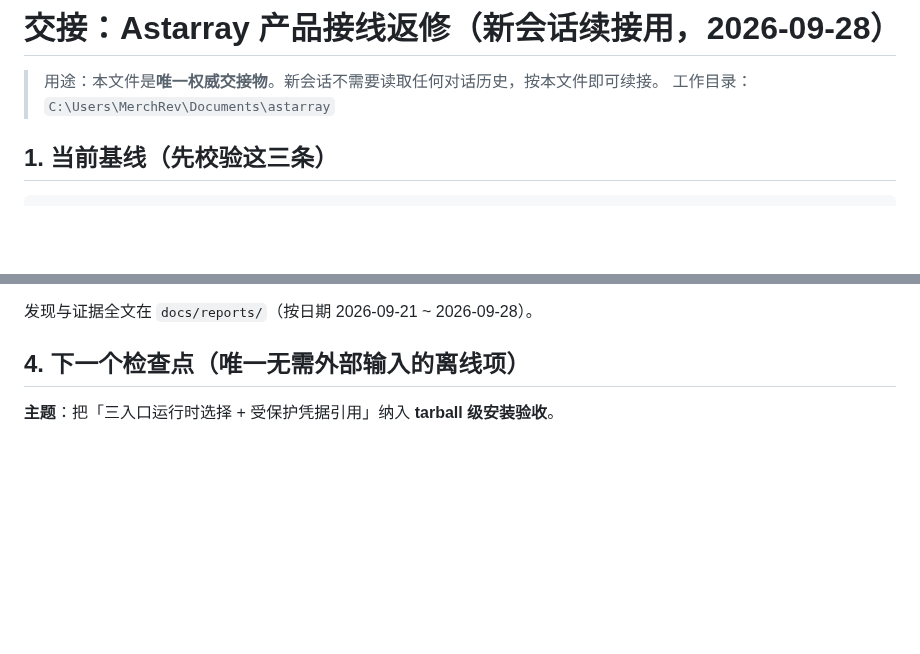
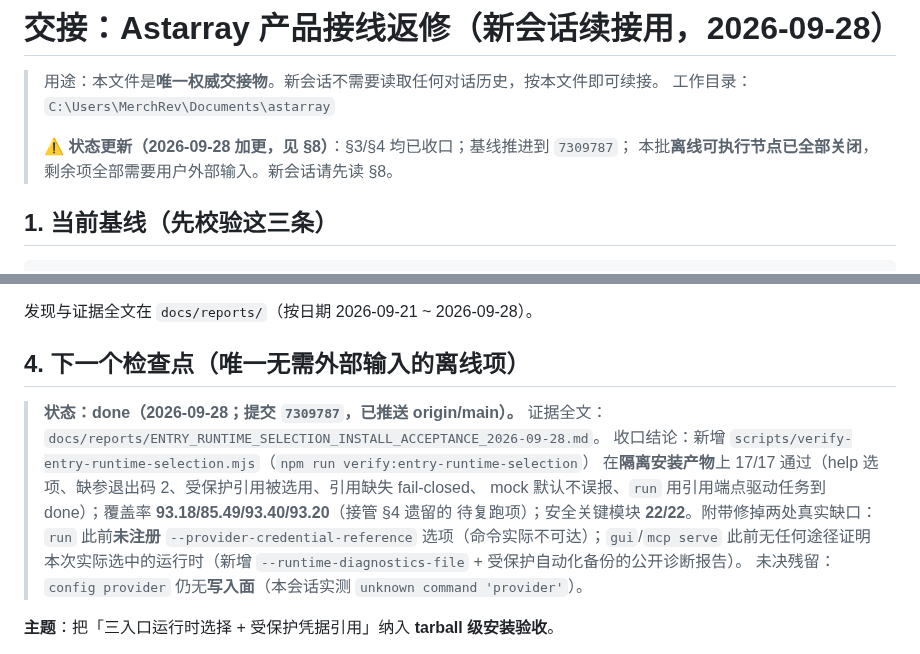
Before and after one commit to Darkhe55/Astarray, a Markdown page: docs/reports/HANDOFF_2026-09-28.md, 2 parts joined by grey strips. Rendered like a GitHub page; blank space fills up the shorter version.

```diff
--- a/docs/reports/HANDOFF_2026-09-28.md
+++ b/docs/reports/HANDOFF_2026-09-28.md
@@ -2,6 +2,9 @@
 
 > 用途：本文件是**唯一权威交接物**。新会话不需要读取任何对话历史，按本文件即可续接。
 > 工作目录：`C:\Users\MerchRev\Documents\astarray`
+>
+> ⚠️ **状态更新（2026-09-28 加更，见 §8）**：§3/§4 均已收口；基线推进到 `7309787`；
+> 本批**离线可执行节点已全部关闭**，剩余项全部需要用户外部输入。新会话请先读 §8。
 
 ## 1. 当前基线（先校验这三条）
 
@@ -46,6 +49,16 @@ npm run typecheck; npm run lint                  # 均应为 0
 
 ## 4. 下一个检查点（唯一无需外部输入的离线项）
 
+> **状态：done（2026-09-28；提交 `7309787`，已推送 origin/main）。**
+> 证据全文：`docs/reports/ENTRY_RUNTIME_SELECTION_INSTALL_ACCEPTANCE_2026-09-28.md`。
+> 收口结论：新增 `scripts/verify-entry-runtime-selection.mjs`（`npm run verify:entry-runtime-selection`）
+> 在**隔离安装产物**上 17/17 通过（help 选项、缺参退出码 2、受保护引用被选用、引用缺失 fail-closed、
+> mock 默认不误报、`run` 用引用端点驱动任务到 done）；覆盖率 **93.18/85.49/93.40/93.20**（接管 §4 遗留的
+> 待复跑项）；安全关键模块 **22/22**。附带修掉两处真实缺口：`run` 此前**未注册**
+> `--provider-credential-reference` 选项（命令实际不可达）；`gui`/`mcp serve` 此前无任何途径证明
+> 本次实际选中的运行时（新增 `--runtime-diagnostics-file` + 受保护自动化备份的公开诊断报告）。
+> 未决残留：`config provider` 仍无**写入面**（本会话实测 `unknown command 'provider'`）。
+
 **主题**：把「三入口运行时选择 + 受保护凭据引用」纳入 **tarball 级安装验收**。
 
 现状：已由单元测试与 CLI 退出码覆盖（`tests/tui/unit/runtime-selection.test.ts`、
```
Also changed, not shown: other parts of docs/reports/HANDOFF_2026-09-28.md (+58 -0 lines).
